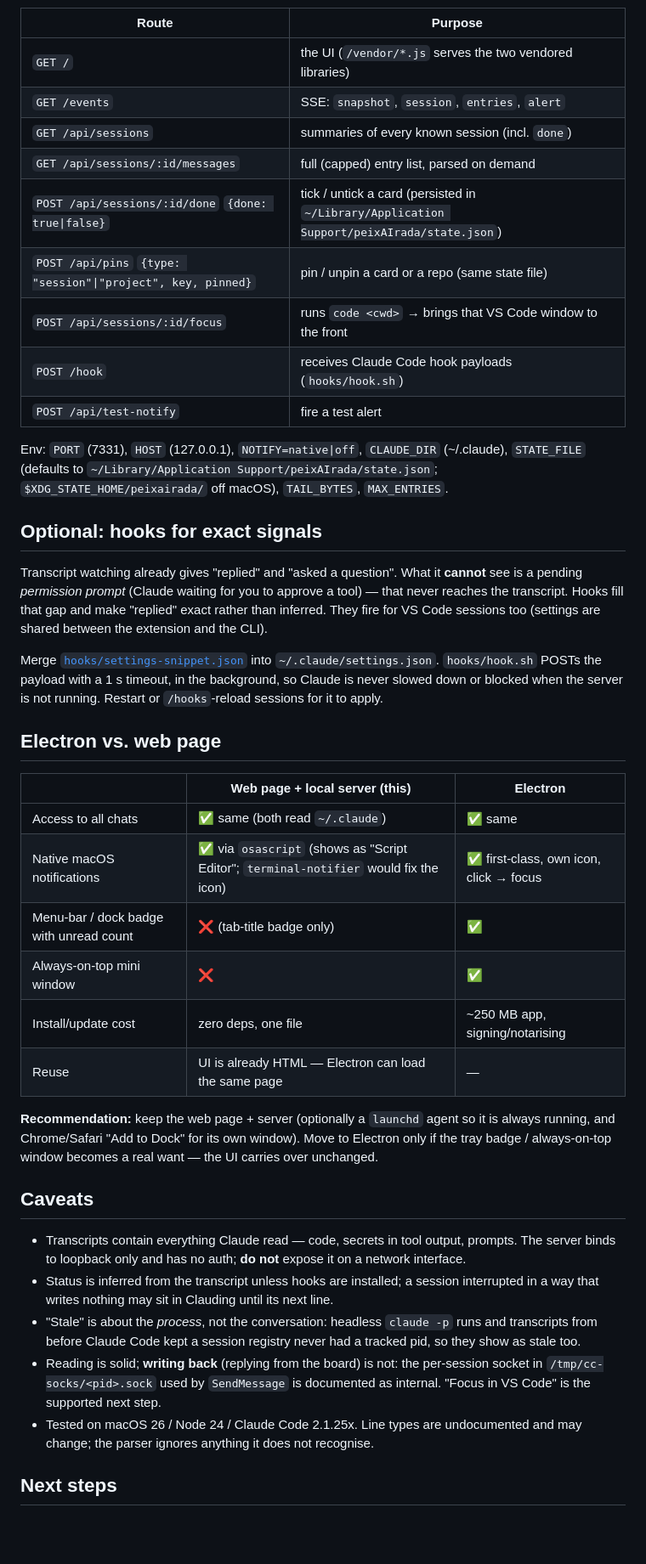
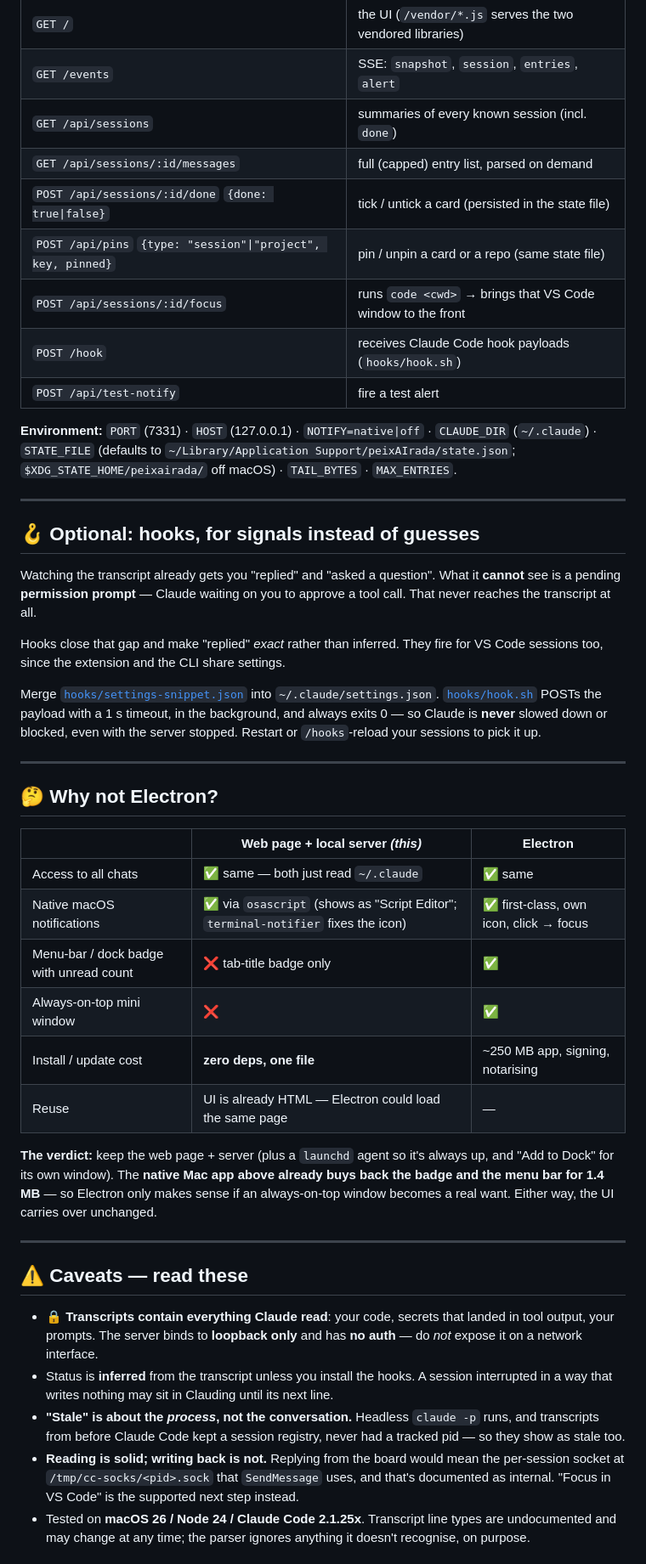
Before and after one commit to ricardobcl/peixairada, a Markdown page: README.md, the part around one of its changes. Shown at 85% size. Drawn GitHub-style; folded sections open; blank space fills up the shorter version.

```diff
--- a/README.md
+++ b/README.md
@@ -139,55 +208,67 @@ Claude Code hooks ─────POST /hook────────────
 | `GET /events` | SSE: `snapshot`, `session`, `entries`, `alert` |
 | `GET /api/sessions` | summaries of every known session (incl. `done`) |
 | `GET /api/sessions/:id/messages` | full (capped) entry list, parsed on demand |
-| `POST /api/sessions/:id/done` `{done: true\|false}` | tick / untick a card (persisted in `~/Library/Application Support/peixAIrada/state.json`) |
+| `POST /api/sessions/:id/done` `{done: true\|false}` | tick / untick a card (persisted in the state file) |
 | `POST /api/pins` `{type: "session"\|"project", key, pinned}` | pin / unpin a card or a repo (same state file) |
 | `POST /api/sessions/:id/focus` | runs `code <cwd>` → brings that VS Code window to the front |
 | `POST /hook` | receives Claude Code hook payloads (`hooks/hook.sh`) |
 | `POST /api/test-notify` | fire a test alert |
 
-Env: `PORT` (7331), `HOST` (127.0.0.1), `NOTIFY=native|off`, `CLAUDE_DIR` (~/.claude),
-`STATE_FILE` (defaults to `~/Library/Application Support/peixAIrada/state.json`; `$XDG_STATE_HOME/peixairada/`
-off macOS), `TAIL_BYTES`, `MAX_ENTRIES`.
+**Environment:** `PORT` (7331) · `HOST` (127.0.0.1) · `NOTIFY=native|off` · `CLAUDE_DIR` (`~/.claude`) ·
+`STATE_FILE` (defaults to `~/Library/Application Support/peixAIrada/state.json`;
+`$XDG_STATE_HOME/peixairada/` off macOS) · `TAIL_BYTES` · `MAX_ENTRIES`.
 
-## Optional: hooks for exact signals
+</details>
 
-Transcript watching already gives "replied" and "asked a question". What it **cannot** see is a
-pending *permission prompt* (Claude waiting for you to approve a tool) — that never reaches the
-transcript. Hooks fill that gap and make "replied" exact rather than inferred. They fire for VS Code
-sessions too (settings are shared between the extension and the CLI).
+---
+
+## 🪝 Optional: hooks, for signals instead of guesses
+
+Watching the transcript already gets you "replied" and "asked a question". What it **cannot** see is
+a pending **permission prompt** — Claude waiting on you to approve a tool call. That never reaches
+the transcript at all.
+
+Hooks close that gap and make "replied" *exact* rather than inferred. They fire for VS Code sessions
+too, since the extension and the CLI share settings.
 
 Merge [`hooks/settings-snippet.json`](hooks/settings-snippet.json) into `~/.claude/settings.json`.
-`hooks/hook.sh` POSTs the payload with a 1 s timeout, in the background, so Claude is never slowed
-down or blocked when the server is not running. Restart or `/hooks`-reload sessions for it to apply.
+[`hooks/hook.sh`](hooks/hook.sh) POSTs the payload with a 1 s timeout, in the background, and always
+exits 0 — so Claude is **never** slowed down or blocked, even with the server stopped. Restart or
+`/hooks`-reload your sessions to pick it up.
 
-## Electron vs. web page
+---
 
-| | Web page + local server (this) | Electron |
+## 🤔 Why not Electron?
+
+| | Web page + local server *(this)* | Electron |
 |---|---|---|
-| Access to all chats | ✅ same (both read `~/.claude`) | ✅ same |
-| Native macOS notifications | ✅ via `osascript` (shows as "Script Editor"; `terminal-notifier` would fix the icon) | ✅ first-class, own icon, click → focus |
-| Menu-bar / dock badge with unread count | ❌ (tab-title badge only) | ✅ |
+| Access to all chats | ✅ same — both just read `~/.claude` | ✅ same |
+| Native macOS notifications | ✅ via `osascript` (shows as "Script Editor"; `terminal-notifier` fixes the icon) | ✅ first-class, own icon, click → focus |
+| Menu-bar / dock badge with unread count | ❌ tab-title badge only | ✅ |
 | Always-on-top mini window | ❌ | ✅ |
-| Install/update cost | zero deps, one file | ~250 MB app, signing/notarising |
-| Reuse | UI is already HTML — Electron can load the same page | — |
+| Install / update cost | **zero deps, one file** | ~250 MB app, signing, notarising |
+| Reuse | UI is already HTML — Electron could load the same page | — |
 
-**Recommendation:** keep the web page + server (optionally a `launchd` agent so it is always
-running, and Chrome/Safari "Add to Dock" for its own window). Move to Electron only if the tray
-badge / always-on-top window becomes a real want — the UI carries over unchanged.
+**The verdict:** keep the web page + server (plus a `launchd` agent so it's always up, and
+"Add to Dock" for its own window). The **native Mac app above already buys back the badge and the
+menu bar for 1.4 MB** — so Electron only makes sense if an always-on-top window becomes a real want.
+Either way, the UI carries over unchanged.
 
-## Caveats
+---
 
-* Transcripts contain everything Claude read — code, secrets in tool output, prompts. The server
-  binds to loopback only and has no auth; **do not** expose it on a network interface.
-* Status is inferred from the transcript unless hooks are installed; a session interrupted in a way
-  that writes nothing may sit in Clauding until its next line.
-* "Stale" is about the *process*, not the conversation: headless `claude -p` runs and transcripts
-  from before Claude Code kept a session registry never had a tracked pid, so they show as stale too.
-* Reading is solid; **writing back** (replying from the board) is not: the per-session socket in
-  `/tmp/cc-socks/<pid>.sock` used by `SendMessage` is documented as internal. "Focus in VS Code" is
-  the supported next step.
-* Tested on macOS 26 / Node 24 / Claude Code 2.1.25x. Line types are undocumented and may change;
-  the parser ignores anything it does not recognise.
+## ⚠️ Caveats — read these
 
-## Next steps
+* 🔒 **Transcripts contain everything Claude read**: your code, secrets that landed in tool output,
+  your prompts. The server binds to **loopback only** and has **no auth** — do *not* expose it on a
+  network interface.
+* Status is **inferred** from the transcript unless you install the hooks. A session interrupted in a
+  way that writes nothing may sit in Clauding until its next line.
+* **"Stale" is about the *process*, not the conversation.** Headless `claude -p` runs, and
+  transcripts from before Claude Code kept a session registry, never had a tracked pid — so they show
+  as stale too.
+* **Reading is solid; writing back is not.** Replying from the board would mean the per-session
+  socket at `/tmp/cc-socks/<pid>.sock` that `SendMessage` uses, and that's documented as internal.
+  "Focus in VS Code" is the supported next step instead.
+* Tested on **macOS 26 / Node 24 / Claude Code 2.1.25x**. Transcript line types are undocumented and
+  may change at any time; the parser ignores anything it doesn't recognise, on purpose.
 
```
Also changed, not shown: other parts of README.md (+171 -93 lines).
